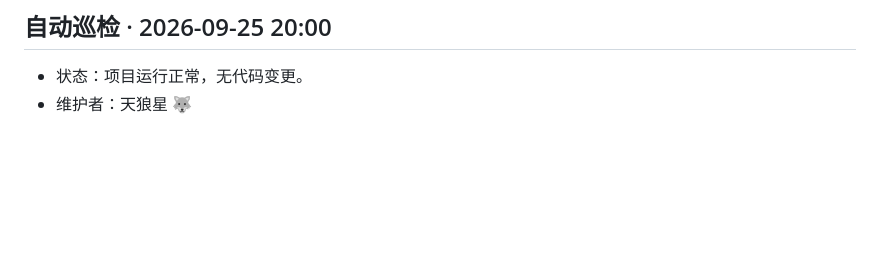
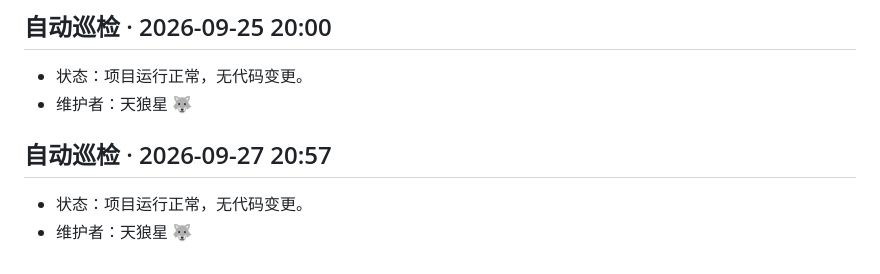
Before and after one commit to aronsirius/stargaze-evaluator, a Markdown page: devlog/devlog.md, the part around the change. Drawn GitHub-style; blank space fills up the shorter version.

Commit message:
devlog 2026-09-27 (auto)

```diff
--- a/devlog/devlog.md
+++ b/devlog/devlog.md
@@ -91,3 +91,8 @@
 ## 自动巡检 · 2026-09-25 20:00
 - 状态：项目运行正常，无代码变更。
 - 维护者：天狼星 🐺
+
+
+## 自动巡检 · 2026-09-27 20:57
+- 状态：项目运行正常，无代码变更。
+- 维护者：天狼星 🐺
```
